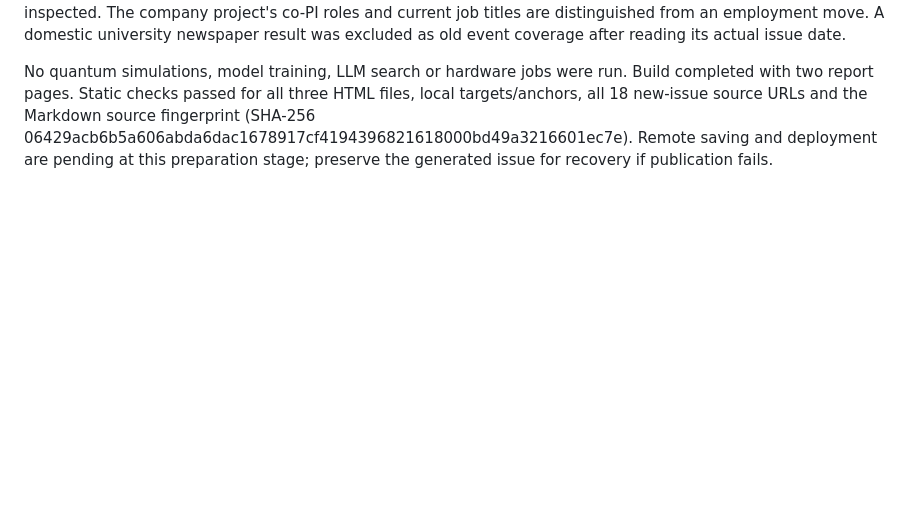
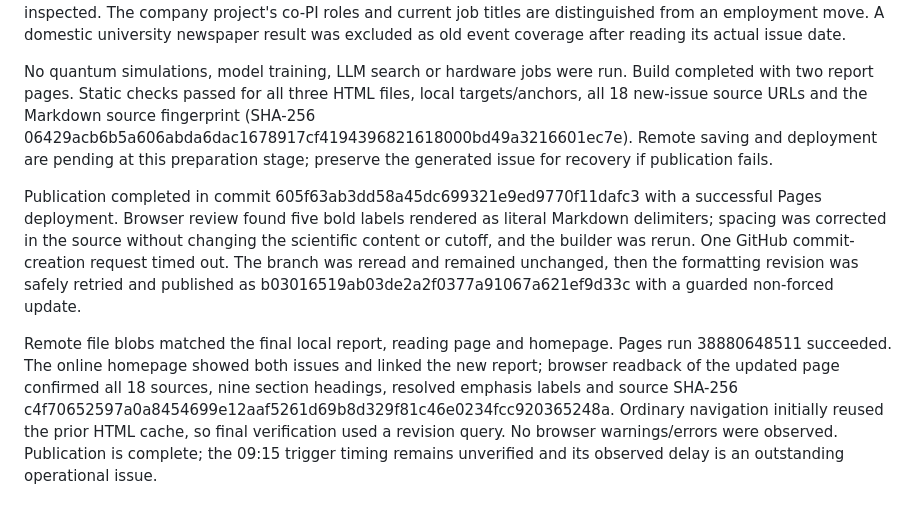
Before and after one commit to KeithKaizhiBai/QuantumDaily, a Markdown page: TASK_LOG.md, the part around the change. Rendered like a GitHub page; blank space fills up the shorter version.

Commit message:
Record verified publication of the October 16 brief
Capture source and deployment checks, the recovered formatting update and the outstanding trigger-time discrepancy.

```diff
--- a/TASK_LOG.md
+++ b/TASK_LOG.md
@@ -29,3 +29,7 @@ The existing remote main branch was cbc4c459a296003e86f2c901cab1842ec6a6be56; re
 Generated the dated Markdown and corresponding HTML, rebuilt the homepage and added the README index entry. The five topics are reversible circuit discovery, SynDebug, rare-event simulation of QEC circuits, Terra Quantum joining the QuEra alliance, and QuEra's QC3 team participation. Primary paper passages, author READMEs, company announcements, QFI/arXiv/Quantum pages and framework documentation/releases were inspected. The company project's co-PI roles and current job titles are distinguished from an employment move. A domestic university newspaper result was excluded as old event coverage after reading its actual issue date.
 
 No quantum simulations, model training, LLM search or hardware jobs were run. Build completed with two report pages. Static checks passed for all three HTML files, local targets/anchors, all 18 new-issue source URLs and the Markdown source fingerprint (SHA-256 06429acb6b5a606abda6dac1678917cf4194396821618000bd49a3216601ec7e). Remote saving and deployment are pending at this preparation stage; preserve the generated issue for recovery if publication fails.
+
+Publication completed in commit 605f63ab3dd58a45dc699321e9ed9770f11dafc3 with a successful Pages deployment. Browser review found five bold labels rendered as literal Markdown delimiters; spacing was corrected in the source without changing the scientific content or cutoff, and the builder was rerun. One GitHub commit-creation request timed out. The branch was reread and remained unchanged, then the formatting revision was safely retried and published as b03016519ab03de2a2f0377a91067a621ef9d33c with a guarded non-forced update.
+
+Remote file blobs matched the final local report, reading page and homepage. Pages run 38880648511 succeeded. The online homepage showed both issues and linked the new report; browser readback of the updated page confirmed all 18 sources, nine section headings, resolved emphasis labels and source SHA-256 c4f70652597a0a8454699e12aaf5261d69b8d329f81c46e0234fcc920365248a. Ordinary navigation initially reused the prior HTML cache, so final verification used a revision query. No browser warnings/errors were observed. Publication is complete; the 09:15 trigger timing remains unverified and its observed delay is an outstanding operational issue.
```
Also changed, not shown: PROJECT_SUMMARY.md (+5 -4 lines).
